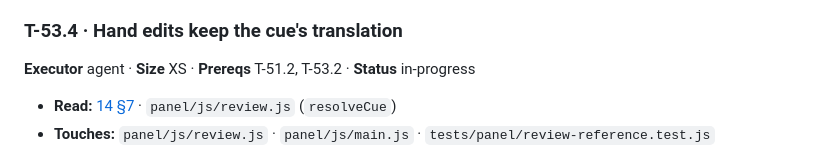
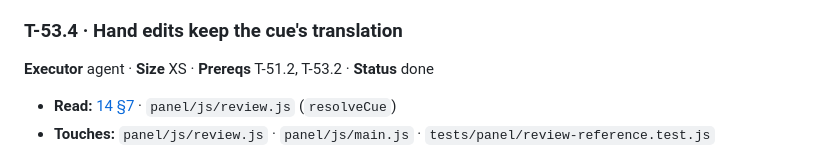
Before and after one commit to haythamnikolaidis/VerseSync, a Markdown page: docs/tasks/T-53-bible-api-wiring.md, the part around the change. GitHub-like rendering.

```diff
--- a/docs/tasks/T-53-bible-api-wiring.md
+++ b/docs/tasks/T-53-bible-api-wiring.md
@@ -98,7 +98,7 @@ hand-added cues, and sermons with no export.
 
 ### T-53.4 · Hand edits keep the cue's translation
 
-**Executor** agent · **Size** XS · **Prereqs** T-51.2, T-53.2 · **Status** in-progress
+**Executor** agent · **Size** XS · **Prereqs** T-51.2, T-53.2 · **Status** done
 
 - **Read:** [14 §7](../14-scripture-file-import.md) · `panel/js/review.js` (`resolveCue`)
 - **Touches:** `panel/js/review.js` · `panel/js/main.js` · `tests/panel/review-reference.test.js`
```
Also changed, not shown: docs/tasks/T-51-scripture-file-import.md (+21 -21 lines).
